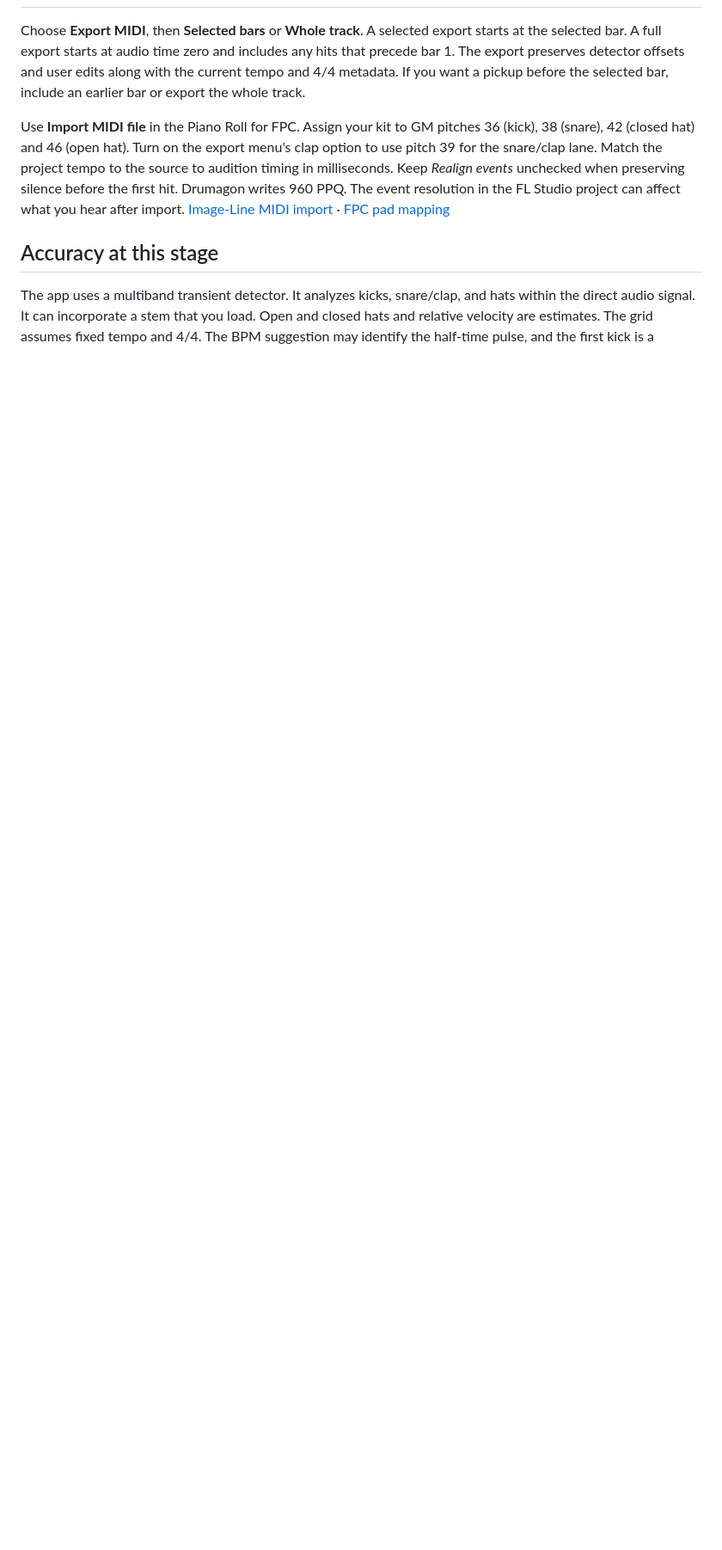
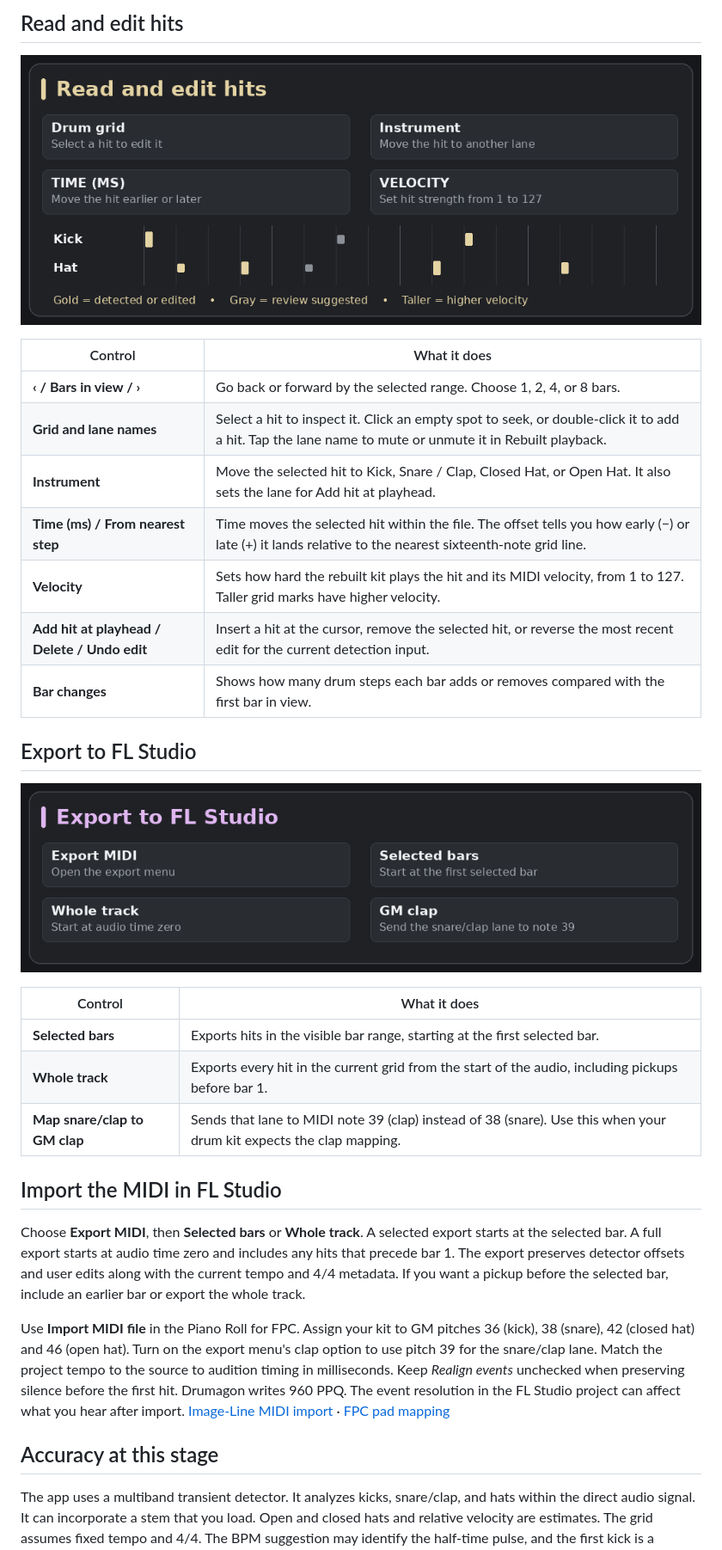
Before and after one commit to Epsilonmuz/Drumagon, a Markdown page: README.md, the part around one of its changes. Shown at 86% size. Rendered like a GitHub page; pictures changed too: docs/manual/editing.png (added), docs/manual/export.png (added); blank space fills up the shorter version.

```diff
--- a/README.md
+++ b/README.md
@@ -16,3 +35,28 @@ Open **Control guide** in the toolbar for color diagrams and explanations of the
+## Read and edit hits
+
+![Drumagon diagram showing read and edit hits](docs/manual/editing.png)
+
+| Control | What it does |
+| --- | --- |
+| **‹ / Bars in view / ›** | Go back or forward by the selected range. Choose 1, 2, 4, or 8 bars. |
+| **Grid and lane names** | Select a hit to inspect it. Click an empty spot to seek, or double-click it to add a hit. Tap the lane name to mute or unmute it in Rebuilt playback. |
+| **Instrument** | Move the selected hit to Kick, Snare / Clap, Closed Hat, or Open Hat. It also sets the lane for Add hit at playhead. |
+| **Time (ms) / From nearest step** | Time moves the selected hit within the file. The offset tells you how early (−) or late (+) it lands relative to the nearest sixteenth-note grid line. |
+| **Velocity** | Sets how hard the rebuilt kit plays the hit and its MIDI velocity, from 1 to 127. Taller grid marks have higher velocity. |
+| **Add hit at playhead / Delete / Undo edit** | Insert a hit at the cursor, remove the selected hit, or reverse the most recent edit for the current detection input. |
+| **Bar changes** | Shows how many drum steps each bar adds or removes compared with the first bar in view. |
+
+## Export to FL Studio
+
+![Drumagon diagram showing export to fl studio](docs/manual/export.png)
+
+| Control | What it does |
+| --- | --- |
+| **Selected bars** | Exports hits in the visible bar range, starting at the first selected bar. |
+| **Whole track** | Exports every hit in the current grid from the start of the audio, including pickups before bar 1. |
+| **Map snare/clap to GM clap** | Sends that lane to MIDI note 39 (clap) instead of 38 (snare). Use this when your drum kit expects the clap mapping. |
+
+## Import the MIDI in FL Studio
 
 Choose **Export MIDI**, then **Selected bars** or **Whole track**. A selected export starts at the selected bar. A full export starts at audio time zero and includes any hits that precede bar 1. The export preserves detector offsets and user edits along with the current tempo and 4/4 metadata. If you want a pickup before the selected bar, include an earlier bar or export the whole track.
 
```
Also changed, not shown: other parts of README.md (+29 -10 lines), docs/manual/audio.png (added), docs/manual/timing.png (added).
